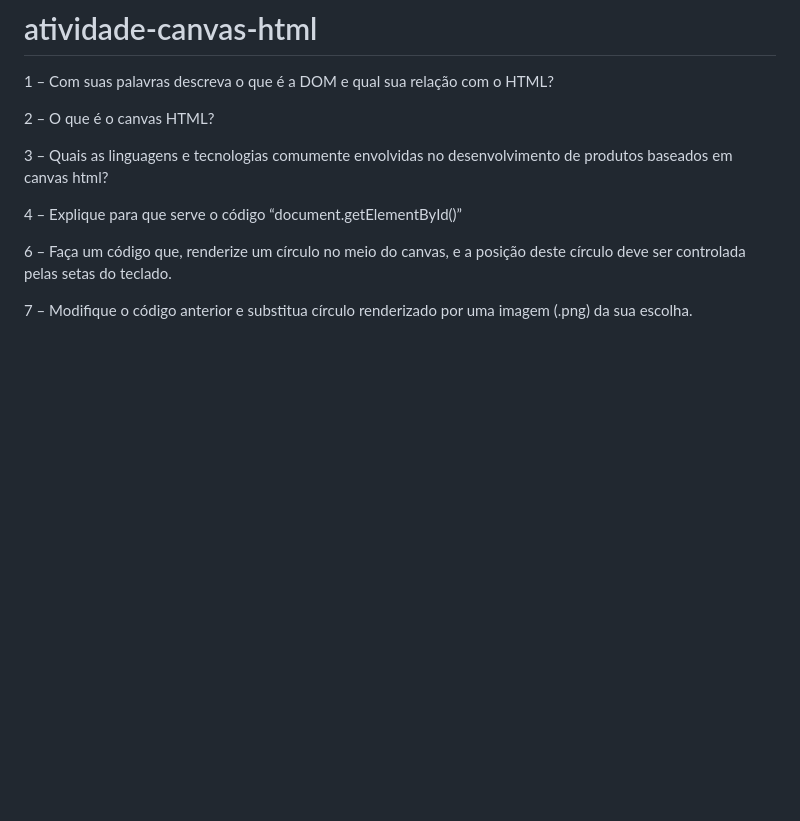
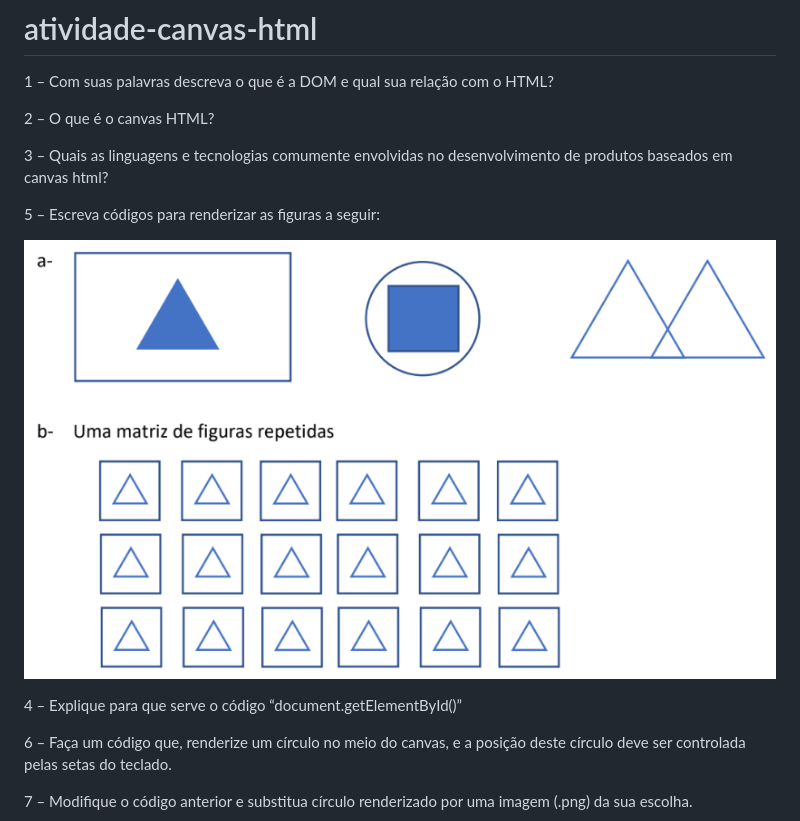
Before and after one commit to PedroTTorres/atividade-canvas-html, a Markdown page: README.md, the part around the change. GitHub-like rendering; pictures changed too: imgs/a-b.png (added); blank space fills up the shorter version.

Commit message:
Adicionando imagens no READMED

```diff
--- a/README.md
+++ b/README.md
@@ -7,6 +7,10 @@
 3 – Quais as linguagens e tecnologias comumente envolvidas no desenvolvimento de produtos baseados em
 canvas html?
 
+5 – Escreva códigos para renderizar as figuras a seguir:
+
+![alt text](imgs/a-b.png)
+
 4 – Explique para que serve o código “document.getElementById()”
 
 6 – Faça um código que, renderize um círculo no meio do canvas, e a posição deste círculo deve ser
```
